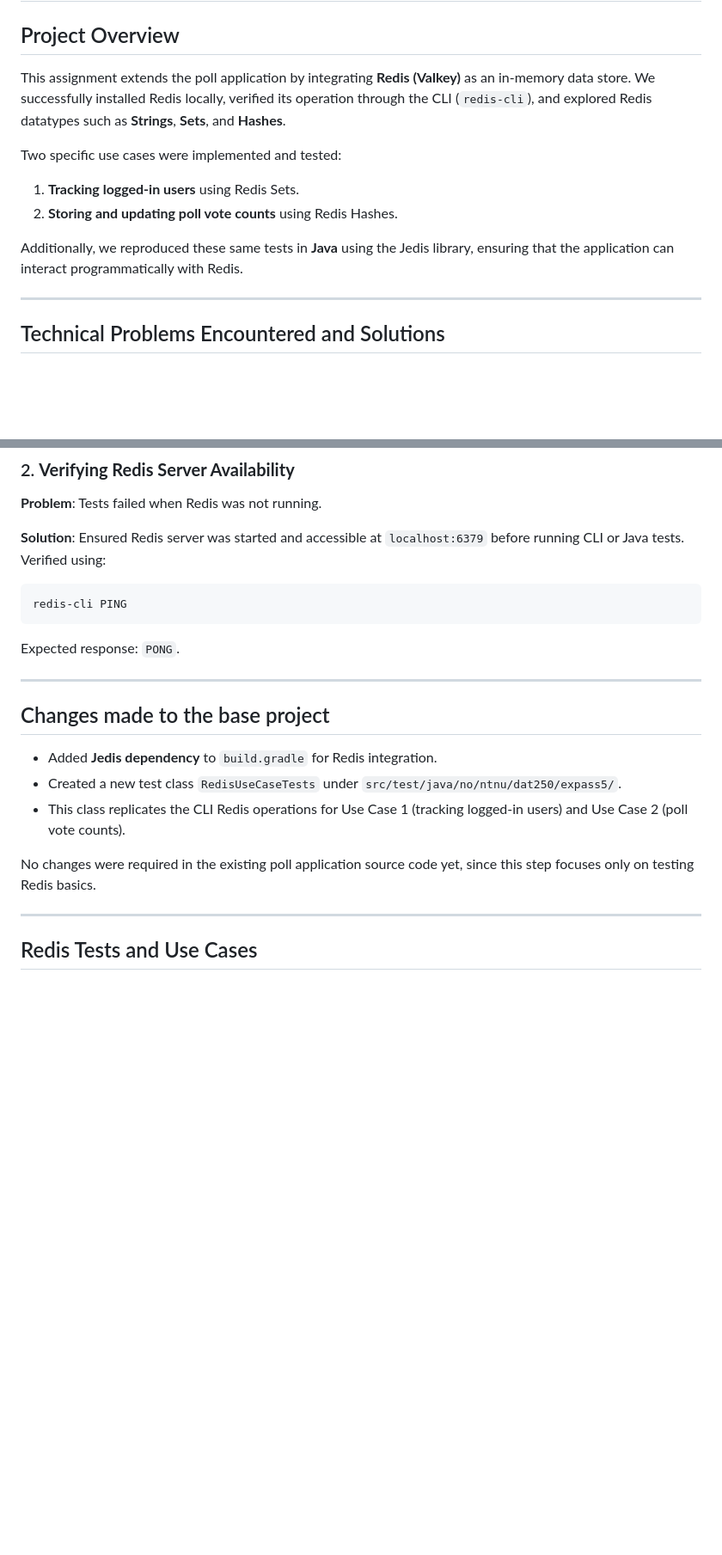
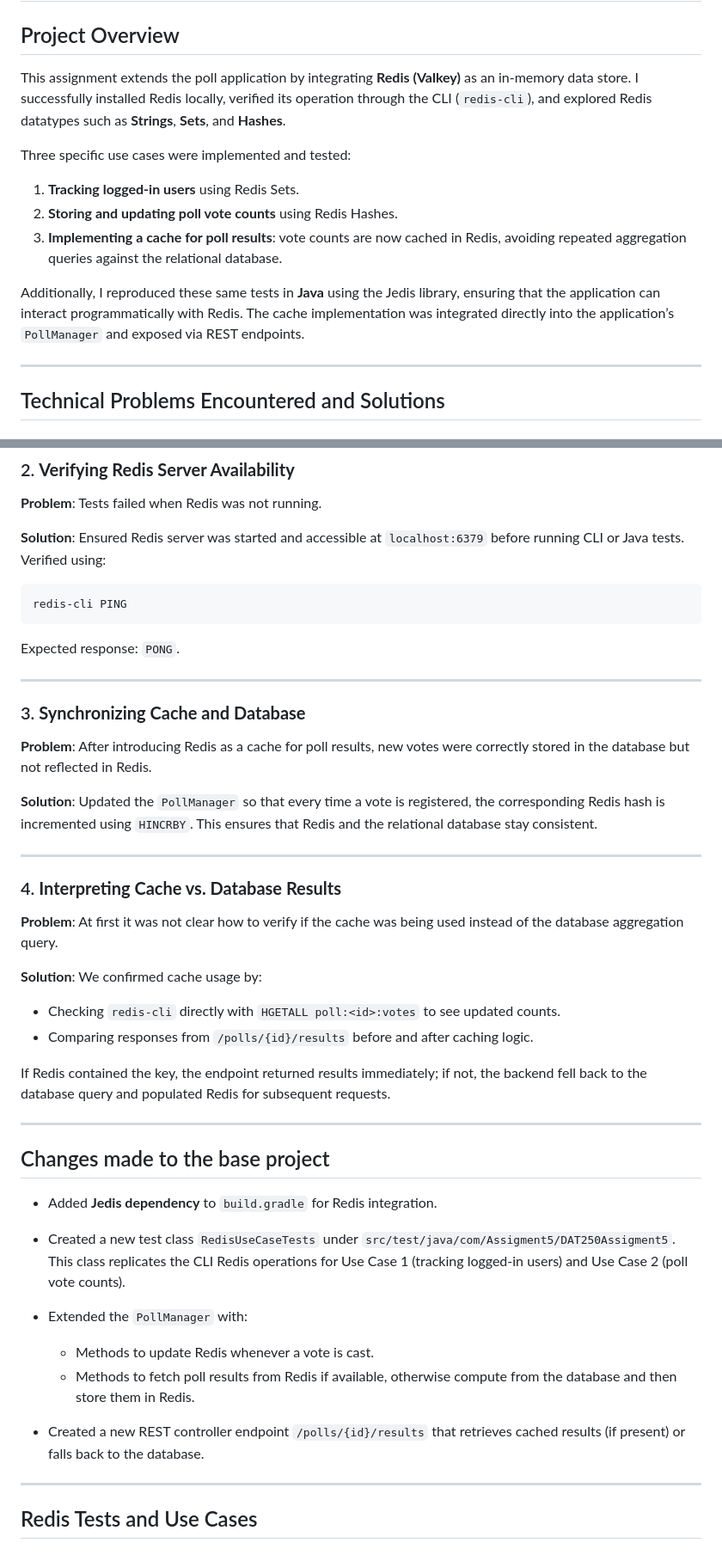
Before and after one commit to WonderBattle/DAT250-Assigment5, a Markdown page: project-report.md, 2 parts joined by grey strips. Shown at 86% size. Rendered like a GitHub page; blank space fills up the shorter version.

````diff
--- a/project-report.md
+++ b/project-report.md
@@ -3,14 +3,16 @@
 ## Project Overview
 
 This assignment extends the poll application by integrating **Redis (Valkey)** as an in-memory data store.
-We successfully installed Redis locally, verified its operation through the CLI (`redis-cli`), and explored Redis datatypes such as **Strings**, **Sets**, and **Hashes**.
+I successfully installed Redis locally, verified its operation through the CLI (`redis-cli`), and explored Redis datatypes such as **Strings**, **Sets**, and **Hashes**.
 
-Two specific use cases were implemented and tested:
+Three specific use cases were implemented and tested:
 
 1. **Tracking logged-in users** using Redis Sets.
 2. **Storing and updating poll vote counts** using Redis Hashes.
+3. **Implementing a cache for poll results**: vote counts are now cached in Redis, avoiding repeated aggregation queries against the relational database.
 
-Additionally, we reproduced these same tests in **Java** using the Jedis library, ensuring that the application can interact programmatically with Redis.
+Additionally, I reproduced these same tests in **Java** using the Jedis library, ensuring that the application can interact programmatically with Redis.
+The cache implementation was integrated directly into the application’s `PollManager` and exposed via REST endpoints.
 
 ---
 
@@ -39,17 +41,42 @@ Then refreshed Gradle to fetch the dependency.
 ```bash
 redis-cli PING
 ```
+
 Expected response: `PONG`.
+
+---
+
+### 3. **Synchronizing Cache and Database**
+
+**Problem**: After introducing Redis as a cache for poll results, new votes were correctly stored in the database but not reflected in Redis.
+
+**Solution**: Updated the `PollManager` so that every time a vote is registered, the corresponding Redis hash is incremented using `HINCRBY`.
+This ensures that Redis and the relational database stay consistent.
+
+---
+
+### 4. **Interpreting Cache vs. Database Results**
+
+**Problem**: At first it was not clear how to verify if the cache was being used instead of the database aggregation query.
+
+**Solution**: We confirmed cache usage by:
+
+* Checking `redis-cli` directly with `HGETALL poll:<id>:votes` to see updated counts.
+* Comparing responses from `/polls/{id}/results` before and after caching logic.
+
+If Redis contained the key, the endpoint returned results immediately; if not, the backend fell back to the database query and populated Redis for subsequent requests.
 
 ---
 
 ## Changes made to the base project
 
 * Added **Jedis dependency** to `build.gradle` for Redis integration.
-* Created a new test class `RedisUseCaseTests` under `src/test/java/no/ntnu/dat250/expass5/`.
-* This class replicates the CLI Redis operations for Use Case 1 (tracking logged-in users) and Use Case 2 (poll vote counts).
+* Created a new test class `RedisUseCaseTests` under `src/test/java/com/Assigment5/DAT250Assigment5`. This class replicates the CLI Redis operations for Use Case 1 (tracking logged-in users) and Use Case 2 (poll vote counts).
+* Extended the `PollManager` with:
 
-No changes were required in the existing poll application source code yet, since this step focuses only on testing Redis basics.
+    * Methods to update Redis whenever a vote is cast.
+    * Methods to fetch poll results from Redis if available, otherwise compute from the database and then store them in Redis.
+* Created a new REST controller endpoint `/polls/{id}/results` that retrieves cached results (if present) or falls back to the database.
 
 ---
 
````
Also changed, not shown: other parts of project-report.md (+98 -38 lines).
